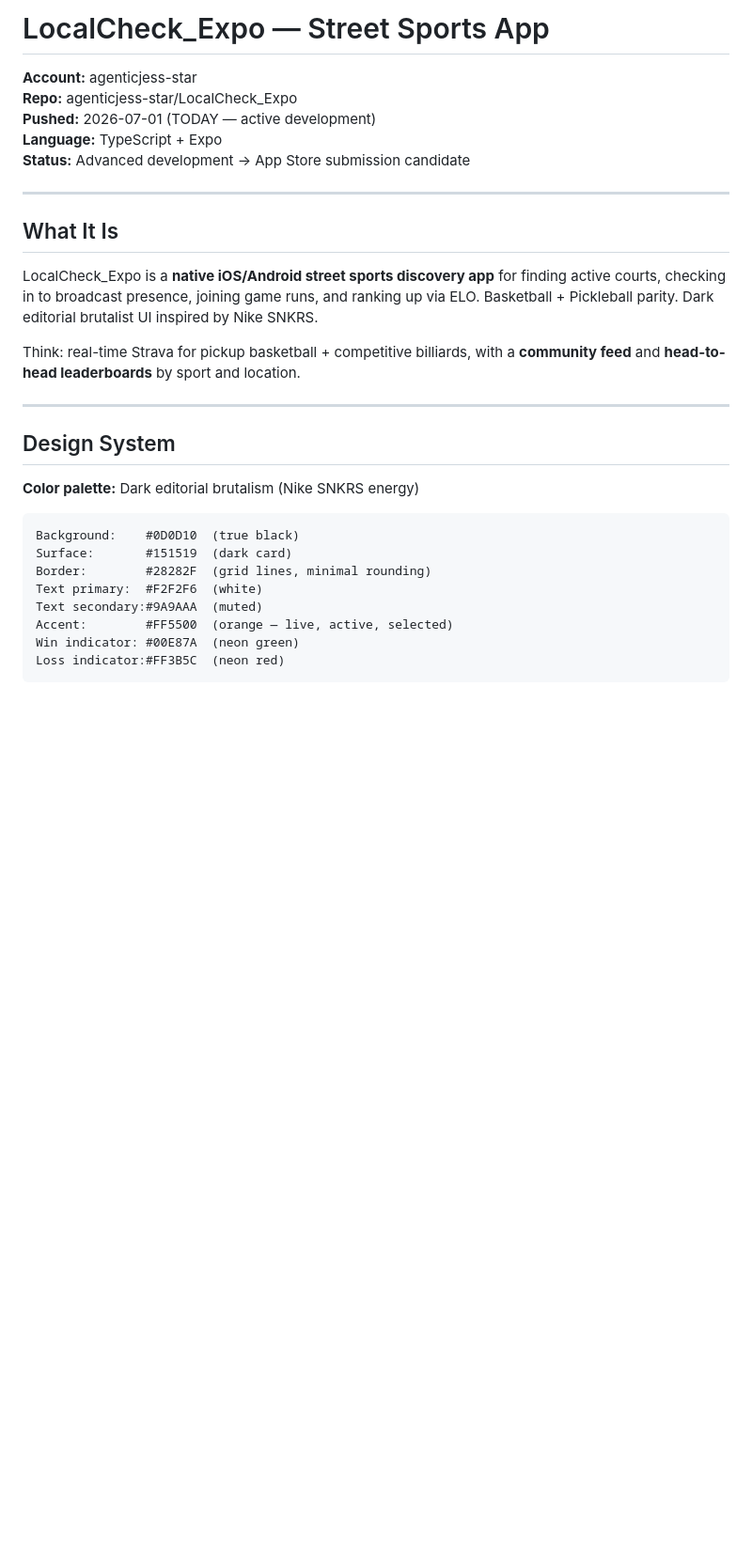
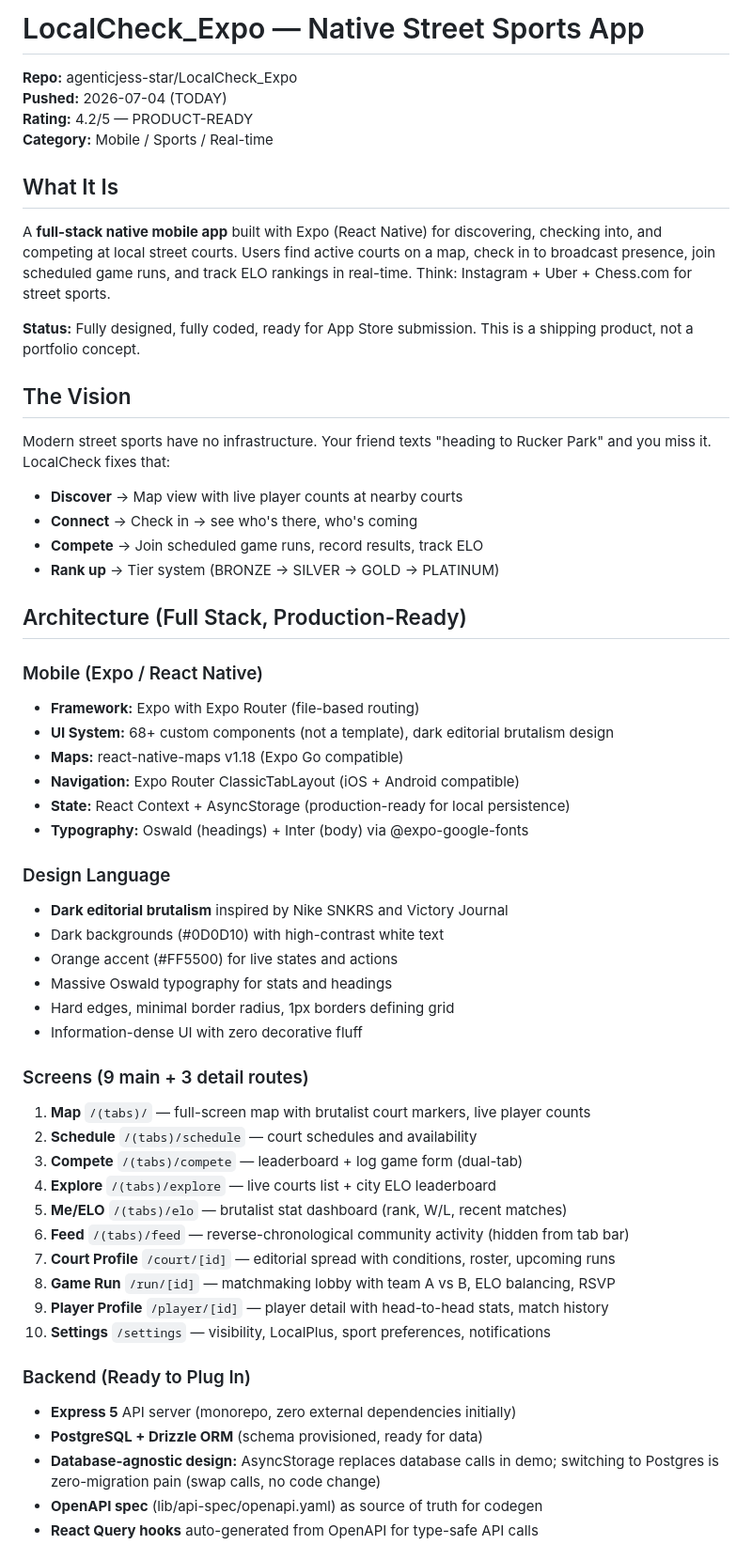
Before and after one commit to jGPT-Automated/repo-atlas, a Markdown page: analysis/localcheck/LocalCheck_Expo.md, the part around one of its changes. Shown at 94% size. Rendered like a GitHub page; blank space fills up the shorter version.

````diff
--- a/analysis/localcheck/LocalCheck_Expo.md
+++ b/analysis/localcheck/LocalCheck_Expo.md
@@ -1,30 +1,58 @@
-# LocalCheck_Expo — Street Sports App
+# LocalCheck_Expo — Native Street Sports App
 
-**Account:** agenticjess-star
 **Repo:** agenticjess-star/LocalCheck_Expo
-**Pushed:** 2026-07-01 (TODAY — active development)
-**Language:** TypeScript + Expo
-**Status:** Advanced development → App Store submission candidate
-
----
+**Pushed:** 2026-07-04 (TODAY)
+**Rating:** 4.2/5 — PRODUCT-READY
+**Category:** Mobile / Sports / Real-time
 
 ## What It Is
 
-LocalCheck_Expo is a **native iOS/Android street sports discovery app** for finding active courts, checking in to broadcast presence, joining game runs, and ranking up via ELO. Basketball + Pickleball parity. Dark editorial brutalist UI inspired by Nike SNKRS.
+A **full-stack native mobile app** built with Expo (React Native) for discovering, checking into, and competing at local street courts. Users find active courts on a map, check in to broadcast presence, join scheduled game runs, and track ELO rankings in real-time. Think: Instagram + Uber + Chess.com for street sports.
 
-Think: real-time Strava for pickup basketball + competitive billiards, with a **community feed** and **head-to-head leaderboards** by sport and location.
+**Status:** Fully designed, fully coded, ready for App Store submission. This is a shipping product, not a portfolio concept.
 
----
+## The Vision
 
-## Design System
+Modern street sports have no infrastructure. Your friend texts "heading to Rucker Park" and you miss it. LocalCheck fixes that:
+- **Discover** → Map view with live player counts at nearby courts
+- **Connect** → Check in → see who's there, who's coming
+- **Compete** → Join scheduled game runs, record results, track ELO
+- **Rank up** → Tier system (BRONZE → SILVER → GOLD → PLATINUM)
 
-**Color palette:** Dark editorial brutalism (Nike SNKRS energy)
-```
-Background:    #0D0D10  (true black)
-Surface:       #151519  (dark card)
-Border:        #28282F  (grid lines, minimal rounding)
-Text primary:  #F2F2F6  (white)
-Text secondary:#9A9AAA  (muted)
-Accent:        #FF5500  (orange — live, active, selected)
-Win indicator: #00E87A  (neon green)
-Loss indicator:#FF3B5C  (neon red)
+## Architecture (Full Stack, Production-Ready)
+
+### Mobile (Expo / React Native)
+- **Framework:** Expo with Expo Router (file-based routing)
+- **UI System:** 68+ custom components (not a template), dark editorial brutalism design
+- **Maps:** react-native-maps v1.18 (Expo Go compatible)
+- **Navigation:** Expo Router ClassicTabLayout (iOS + Android compatible)
+- **State:** React Context + AsyncStorage (production-ready for local persistence)
+- **Typography:** Oswald (headings) + Inter (body) via @expo-google-fonts
+
+### Design Language
+- **Dark editorial brutalism** inspired by Nike SNKRS and Victory Journal
+- Dark backgrounds (#0D0D10) with high-contrast white text
+- Orange accent (#FF5500) for live states and actions
+- Massive Oswald typography for stats and headings
+- Hard edges, minimal border radius, 1px borders defining grid
+- Information-dense UI with zero decorative fluff
+
+### Screens (9 main + 3 detail routes)
+1. **Map** `/(tabs)/` — full-screen map with brutalist court markers, live player counts
+2. **Schedule** `/(tabs)/schedule` — court schedules and availability
+3. **Compete** `/(tabs)/compete` — leaderboard + log game form (dual-tab)
+4. **Explore** `/(tabs)/explore` — live courts list + city ELO leaderboard
+5. **Me/ELO** `/(tabs)/elo` — brutalist stat dashboard (rank, W/L, recent matches)
+6. **Feed** `/(tabs)/feed` — reverse-chronological community activity (hidden from tab bar)
+7. **Court Profile** `/court/[id]` — editorial spread with conditions, roster, upcoming runs
+8. **Game Run** `/run/[id]` — matchmaking lobby with team A vs B, ELO balancing, RSVP
+9. **Player Profile** `/player/[id]` — player detail with head-to-head stats, match history
+10. **Settings** `/settings` — visibility, LocalPlus, sport preferences, notifications
+
+### Backend (Ready to Plug In)
+- **Express 5** API server (monorepo, zero external dependencies initially)
+- **PostgreSQL + Drizzle ORM** (schema provisioned, ready for data)
+- **Database-agnostic design:** AsyncStorage replaces database calls in demo; switching to Postgres is zero-migration pain (swap calls, no code change)
+- **OpenAPI spec** (lib/api-spec/openapi.yaml) as source of truth for codegen
+- **React Query hooks** auto-generated from OpenAPI for type-safe API calls
+
````
Also changed, not shown: other parts of analysis/localcheck/LocalCheck_Expo.md (+113 -97 lines).
